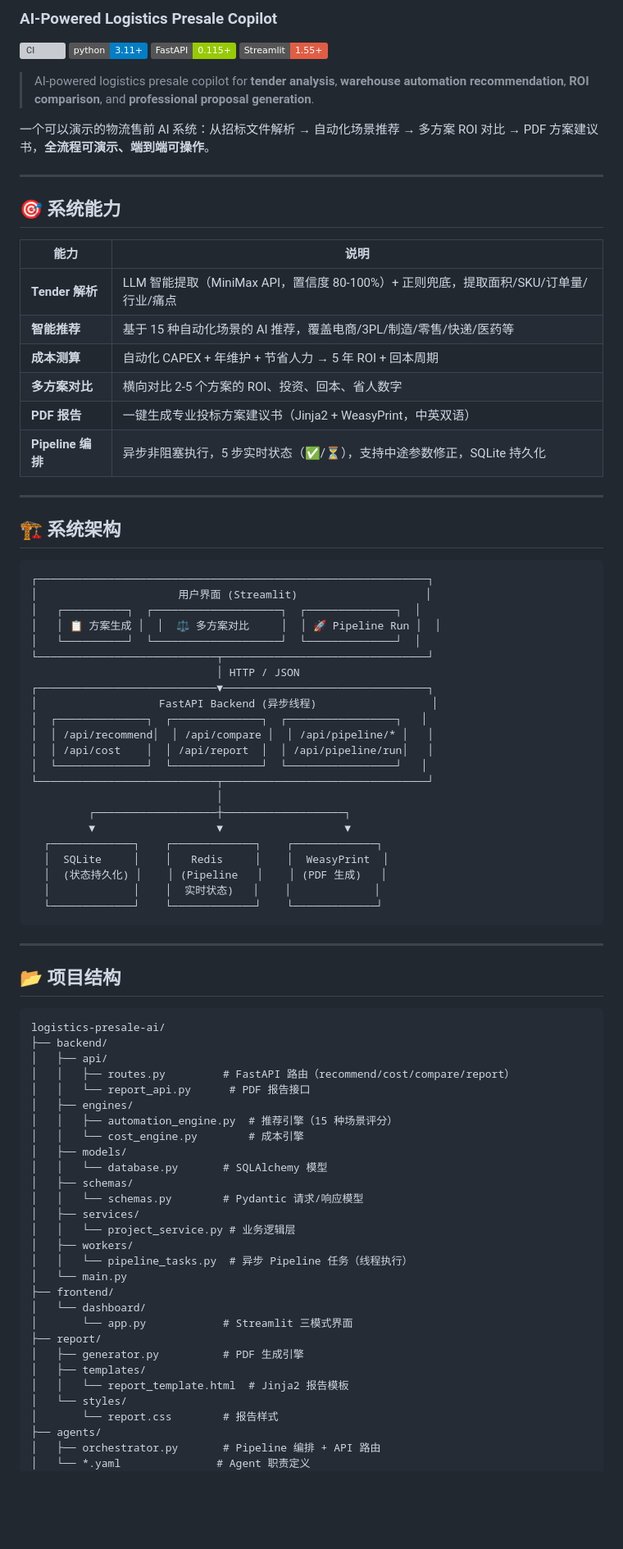
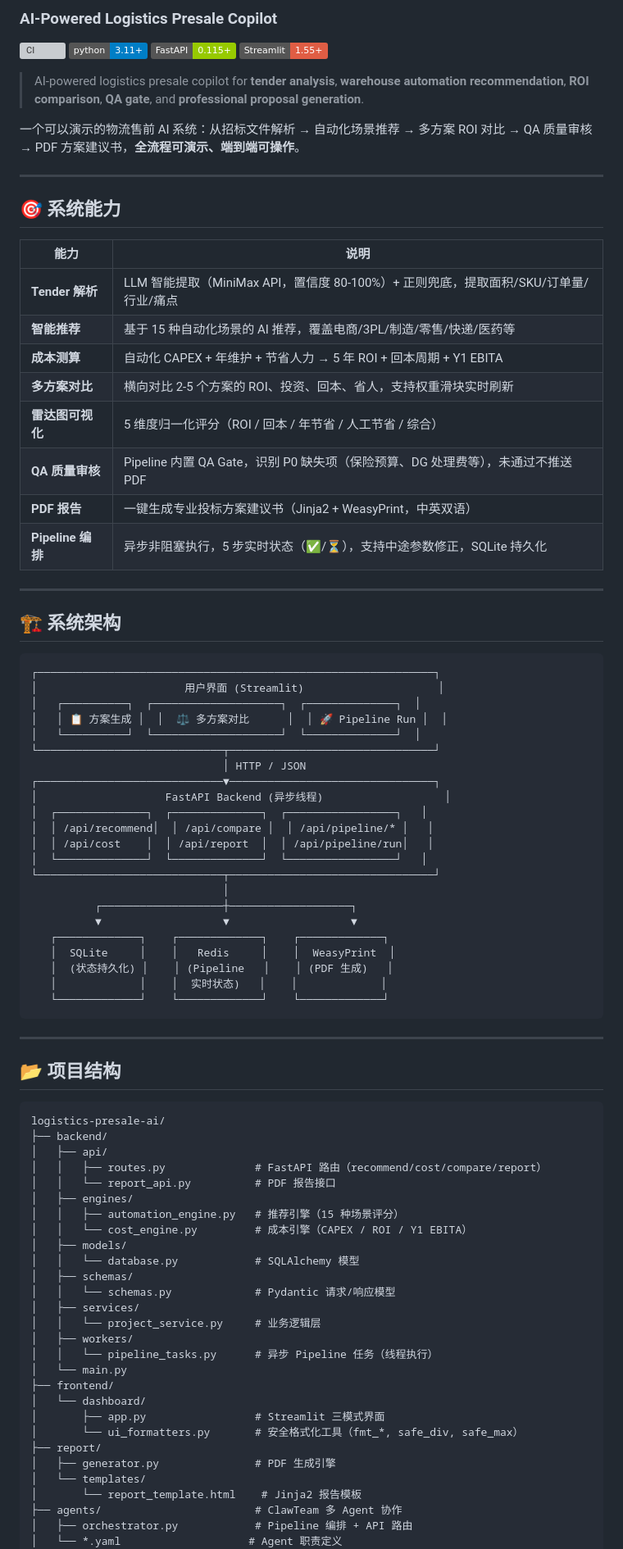
Before and after one commit to wangkemax/Logistics-Smart-Solution, a Markdown page: README.md, the part around one of its changes. Shown at 82% size. Rendered like a GitHub page; badges without logos; blank space fills up the shorter version; grey boxes are pictures that could not be loaded.

Commit message:
docs: update README — v2 Pipeline, QA Gate, ui_formatters, clawteam roadmap, Dashboard UI features

````diff
--- a/README.md
+++ b/README.md
@@ -6,9 +6,9 @@
 [![FastAPI](https://img.shields.io/badge/FastAPI-0.115+-green.svg)](https://fastapi.tiangolo.com/)
 [![Streamlit](https://img.shields.io/badge/Streamlit-1.55+-red.svg)](https://streamlit.io/)
 
-> AI-powered logistics presale copilot for **tender analysis**, **warehouse automation recommendation**, **ROI comparison**, and **professional proposal generation**.
+> AI-powered logistics presale copilot for **tender analysis**, **warehouse automation recommendation**, **ROI comparison**, **QA gate**, and **professional proposal generation**.
 
-一个可以演示的物流售前 AI 系统：从招标文件解析 → 自动化场景推荐 → 多方案 ROI 对比 → PDF 方案建议书，**全流程可演示、端到端可操作**。
+一个可以演示的物流售前 AI 系统：从招标文件解析 → 自动化场景推荐 → 多方案 ROI 对比 → QA 质量审核 → PDF 方案建议书，**全流程可演示、端到端可操作**。
 
 ---
 
@@ -18,8 +18,10 @@
 |------|------|
 | **Tender 解析** | LLM 智能提取（MiniMax API，置信度 80-100%）+ 正则兜底，提取面积/SKU/订单量/行业/痛点 |
 | **智能推荐** | 基于 15 种自动化场景的 AI 推荐，覆盖电商/3PL/制造/零售/快递/医药等 |
-| **成本测算** | 自动化 CAPEX + 年维护 + 节省人力 → 5 年 ROI + 回本周期 |
-| **多方案对比** | 横向对比 2-5 个方案的 ROI、投资、回本、省人数字 |
+| **成本测算** | 自动化 CAPEX + 年维护 + 节省人力 → 5 年 ROI + 回本周期 + Y1 EBITA |
+| **多方案对比** | 横向对比 2-5 个方案的 ROI、投资、回本、省人，支持权重滑块实时刷新 |
+| **雷达图可视化** | 5 维度归一化评分（ROI / 回本 / 年节省 / 人工节省 / 综合） |
+| **QA 质量审核** | Pipeline 内置 QA Gate，识别 P0 缺失项（保险预算、DG 处理费等），未通过不推送 PDF |
 | **PDF 报告** | 一键生成专业投标方案建议书（Jinja2 + WeasyPrint，中英双语） |
 | **Pipeline 编排** | 异步非阻塞执行，5 步实时状态（✅/⏳），支持中途参数修正，SQLite 持久化 |
 
@@ -28,28 +30,28 @@
 ## 🏗 系统架构
 
 ```
-┌─────────────────────────────────────────────────────────────┐
-│                      用户界面 (Streamlit)                    │
+┌──────────────────────────────────────────────────────────────┐
+│                       用户界面 (Streamlit)                     │
 │   ┌──────────┐  ┌────────────────────┐  ┌──────────────┐  │
-│   │ 📋 方案生成 │  │  ⚖️ 多方案对比     │  │ 🚀 Pipeline Run │  │
+│   │ 📋 方案生成 │  │  ⚖️ 多方案对比      │  │ 🚀 Pipeline Run │  │
 │   └──────────┘  └────────────────────┘  └──────────────┘  │
-└────────────────────────────┬────────────────────────────────┘
-                             │ HTTP / JSON
-┌────────────────────────────▼────────────────────────────────┐
-│                   FastAPI Backend (异步线程)                  │
+└─────────────────────────────┬────────────────────────────────┘
+                              │ HTTP / JSON
+┌─────────────────────────────▼────────────────────────────────┐
+│                    FastAPI Backend (异步线程)                   │
 │  ┌──────────────┐  ┌──────────────┐  ┌─────────────────┐   │
 │  │ /api/recommend│  │ /api/compare │  │ /api/pipeline/* │   │
 │  │ /api/cost    │  │ /api/report  │  │ /api/pipeline/run│   │
 │  └──────────────┘  └──────────────┘  └─────────────────┘   │
-└────────────────────────────┬────────────────────────────────┘
-                             │
-         ┌───────────────────┼───────────────────┐
-         ▼                   ▼                   ▼
-  ┌─────────────┐    ┌─────────────┐    ┌─────────────┐
-  │  SQLite     │    │   Redis     │    │  WeasyPrint  │
-  │  (状态持久化) │    │ (Pipeline   │    │ (PDF 生成)   │
-  │             │    │  实时状态)   │    │             │
-  └─────────────┘    └─────────────┘    └─────────────┘
+└─────────────────────────────┬────────────────────────────────┘
+                              │
+          ┌───────────────────┼───────────────────┐
+          ▼                   ▼                   ▼
+   ┌─────────────┐    ┌─────────────┐    ┌─────────────┐
+   │  SQLite     │    │   Redis     │    │  WeasyPrint  │
+   │  (状态持久化) │    │ (Pipeline   │    │ (PDF 生成)   │
+   │             │    │  实时状态)   │    │             │
+   └─────────────┘    └─────────────┘    └─────────────┘
 ```
 
 ---
@@ -60,30 +62,29 @@
 logistics-presale-ai/
 ├── backend/
 │   ├── api/
-│   │   ├── routes.py         # FastAPI 路由（recommend/cost/compare/report）
-│   │   └── report_api.py      # PDF 报告接口
+│   │   ├── routes.py              # FastAPI 路由（recommend/cost/compare/report）
+│   │   └── report_api.py          # PDF 报告接口
 │   ├── engines/
-│   │   ├── automation_engine.py  # 推荐引擎（15 种场景评分）
-│   │   └── cost_engine.py        # 成本引擎
+│   │   ├── automation_engine.py   # 推荐引擎（15 种场景评分）
+│   │   └── cost_engine.py         # 成本引擎（CAPEX / ROI / Y1 EBITA）
 │   ├── models/
-│   │   └── database.py       # SQLAlchemy 模型
+│   │   └── database.py            # SQLAlchemy 模型
 │   ├── schemas/
-│   │   └── schemas.py        # Pydantic 请求/响应模型
+│   │   └── schemas.py             # Pydantic 请求/响应模型
 │   ├── services/
-│   │   └── project_service.py # 业务逻辑层
+│   │   └── project_service.py     # 业务逻辑层
 │   ├── workers/
-│   │   └── pipeline_tasks.py  # 异步 Pipeline 任务（线程执行）
+│   │   └── pipeline_tasks.py      # 异步 Pipeline 任务（线程执行）
 │   └── main.py
 ├── frontend/
 │   └── dashboard/
-│       └── app.py            # Streamlit 三模式界面
+│       ├── app.py                 # Streamlit 三模式界面
+│       └── ui_formatters.py       # 安全格式化工具（fmt_*, safe_div, safe_max）
 ├── report/
-│   ├── generator.py          # PDF 生成引擎
-│   ├── templates/
-│   │   └── report_template.html  # Jinja2 报告模板
-│   └── styles/
-│       └── report.css        # 报告样式
-├── agents/
-│   ├── orchestrator.py       # Pipeline 编排 + API 路由
-│   └── *.yaml               # Agent 职责定义
+│   ├── generator.py               # PDF 生成引擎
+│   └── templates/
+│       └── report_template.html    # Jinja2 报告模板
+├── agents/                        # ClawTeam 多 Agent 协作
+│   ├── orchestrator.py            # Pipeline 编排 + API 路由
+│   └── *.yaml                    # Agent 职责定义
 ├── scripts/
````
Also changed, not shown: other parts of README.md (+34 -15 lines).
